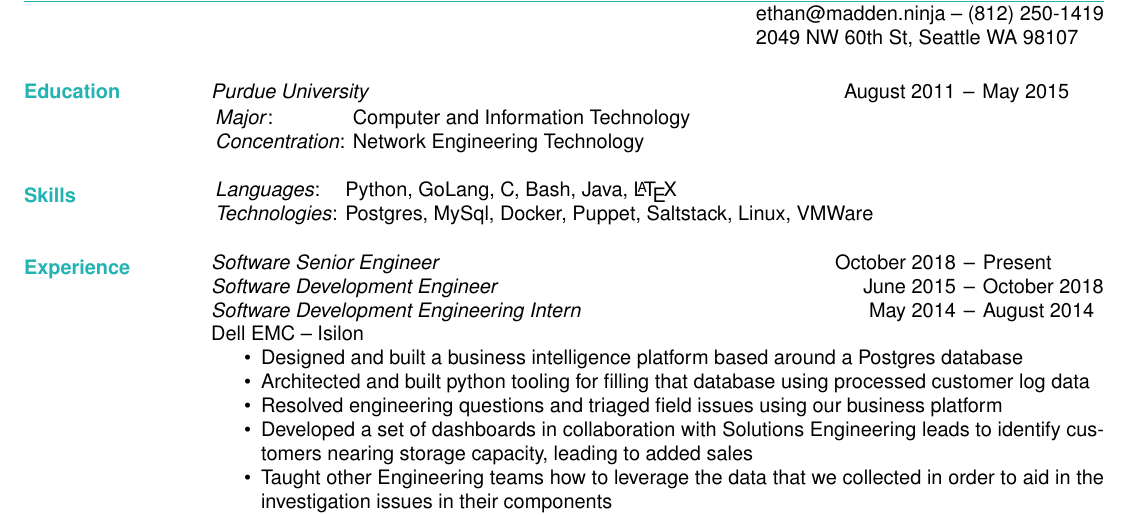
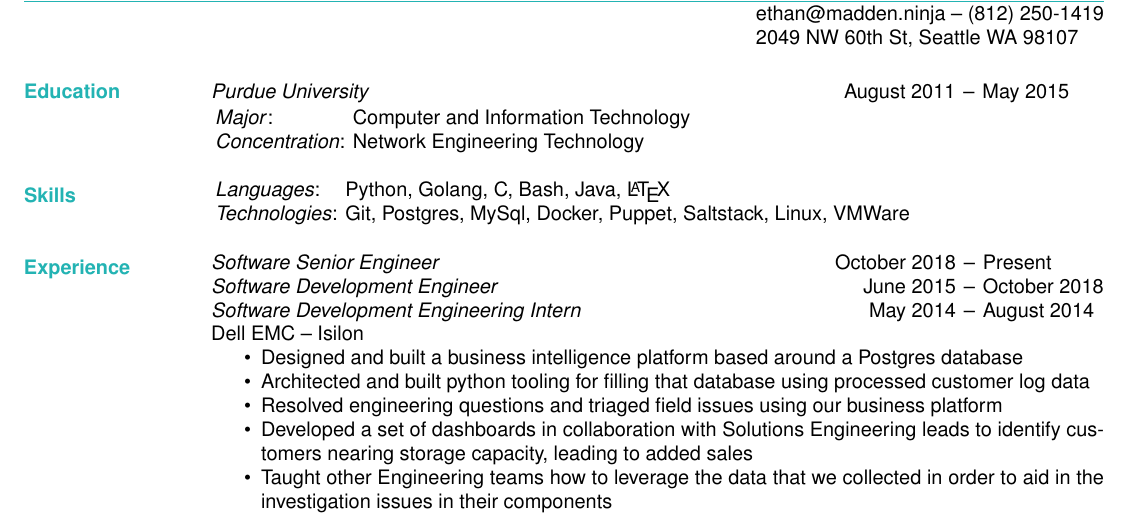
Before and after one commit to jetpacktuxedo/resume, a LaTeX CV (resume.tex): part of the page, cut so that both start at the same text. Compiled offline with pdfLaTeX.

Commit message:
added git

```diff
--- a/resume.tex
+++ b/resume.tex
@@ -37,8 +37,8 @@
 
   \section{\textcolor{TealBlue}{Skills}}
     \begin{tabular}{l l}
-      {\sl Languages\/}:& Python, GoLang, C, Bash, Java, \LaTeX{} \\
-      {\sl Technologies\/}:& Postgres, MySql, Docker, Puppet, Saltstack, Linux, VMWare
+      {\sl Languages\/}:& Python, Golang, C, Bash, Java, \LaTeX{} \\
+      {\sl Technologies\/}:& Git, Postgres, MySql, Docker, Puppet, Saltstack, Linux, VMWare
     \end{tabular}
 
   \section{\textcolor{TealBlue}{Experience}}
```
Also changed, not shown: resume.pdf.
